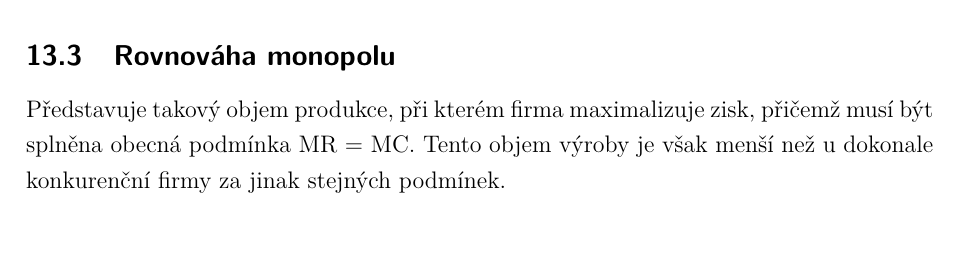
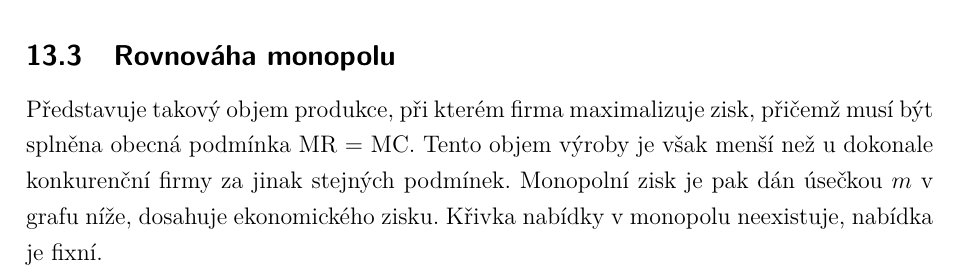
Before and after one commit to BorekZnovustvoritel/ek1, a LaTeX document (main.tex, which reads text/13.tex): part of page 30 of 58 before the commit and part of page 30 of 59 after it, cut so that both start at the same text, the shorter picture padded with empty space. Compiled offline with pdfLaTeX; a LaTeX package or settings file that is missing is left out.

Commit message:
tweak_13

```diff
--- a/text/13.tex
+++ b/text/13.tex
@@ -20,7 +20,10 @@ firma není vystavena konkurenci jiných firem, které by dodávaly stejný či
 \subsection{Rovnováha monopolu}
 Představuje takový objem produkce, při kterém firma maximalizuje zisk, přičemž musí být splněna
 obecná podmínka MR = MC. Tento objem výroby je však menší než u dokonale konkurenční firmy
-za jinak stejných podmínek.
+za jinak stejných podmínek. Monopolní zisk je pak dán úsečkou $m$ v grafu níže, dosahuje ekonomického zisku.
+Křivka nabídky v monopolu neexistuje, nabídka je fixní.
+
+\includegraphics[width=16cm]{images/13_rovnovaha.png}
 
 \subsection{Chování monopolu oproti dokonalé konkurenci}
 Monopol nabízí menší množství a za vyšší cenu. Dosahuje ekonomického zisku, který nazýváme
```
Also changed, not shown: images/13_rovnovaha.png (added), text/13.tex (2 more changed lines).
